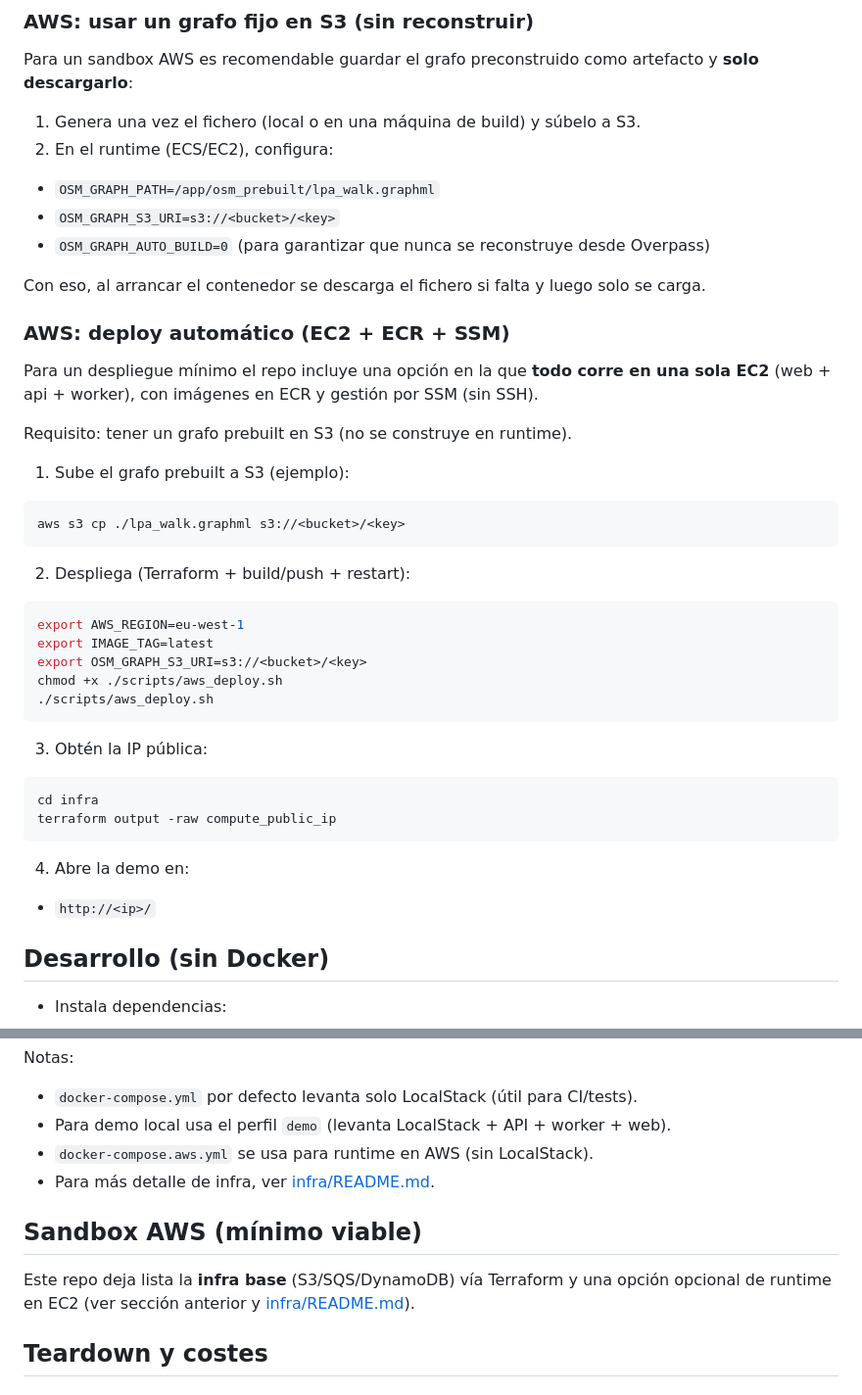
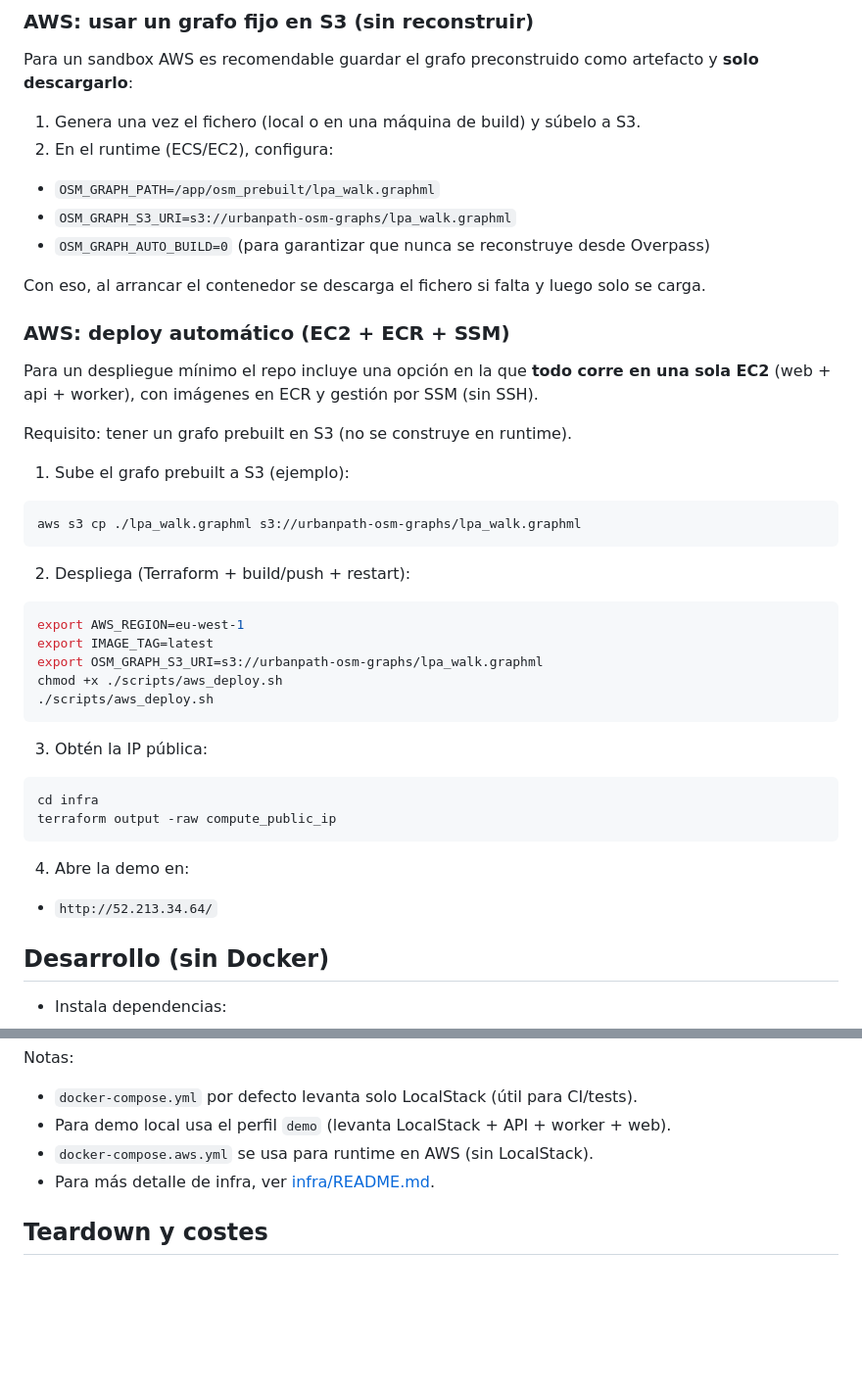
Before and after one commit to albertuti1910/graph-transport-lpa, a Markdown page: README.md, 2 parts joined by grey strips. Shown at 98% size. Rendered like a GitHub page; blank space fills up the shorter version.

Commit message:
fix: update S3 URI for prebuilt OSM graph in README and adjust demo URL

````diff
--- a/README.md
+++ b/README.md
@@ -89,7 +89,7 @@ Para un sandbox AWS es recomendable guardar el grafo preconstruido como artefact
 2) En el runtime (ECS/EC2), configura:
 
 - `OSM_GRAPH_PATH=/app/osm_prebuilt/lpa_walk.graphml`
-- `OSM_GRAPH_S3_URI=s3://<bucket>/<key>`
+- `OSM_GRAPH_S3_URI=s3://urbanpath-osm-graphs/lpa_walk.graphml`
 - `OSM_GRAPH_AUTO_BUILD=0` (para garantizar que nunca se reconstruye desde Overpass)
 
 Con eso, al arrancar el contenedor se descarga el fichero si falta y luego solo se carga.
@@ -103,7 +103,7 @@ Requisito: tener un grafo prebuilt en S3 (no se construye en runtime).
 1) Sube el grafo prebuilt a S3 (ejemplo):
 
 ```bash
-aws s3 cp ./lpa_walk.graphml s3://<bucket>/<key>
+aws s3 cp ./lpa_walk.graphml s3://urbanpath-osm-graphs/lpa_walk.graphml
 ```
 
 2) Despliega (Terraform + build/push + restart):
@@ -111,7 +111,7 @@ aws s3 cp ./lpa_walk.graphml s3://<bucket>/<key>
 ```bash
 export AWS_REGION=eu-west-1
 export IMAGE_TAG=latest
-export OSM_GRAPH_S3_URI=s3://<bucket>/<key>
+export OSM_GRAPH_S3_URI=s3://urbanpath-osm-graphs/lpa_walk.graphml
 chmod +x ./scripts/aws_deploy.sh
 ./scripts/aws_deploy.sh
 ```
@@ -125,7 +125,7 @@ terraform output -raw compute_public_ip
 
 4) Abre la demo en:
 
-- `http://<ip>/`
+- `http://52.213.34.64/`
 
 ## Desarrollo (sin Docker)
 
@@ -165,10 +165,6 @@ Notas:
 - `docker-compose.aws.yml` se usa para runtime en AWS (sin LocalStack).
 - Para más detalle de infra, ver [infra/README.md](infra/README.md).
 
-## Sandbox AWS (mínimo viable)
-
-Este repo deja lista la **infra base** (S3/SQS/DynamoDB) vía Terraform y una opción opcional de runtime en EC2 (ver sección anterior y [infra/README.md](infra/README.md)).
-
 ## Teardown y costes
 
 ### LocalStack / demo local
````
